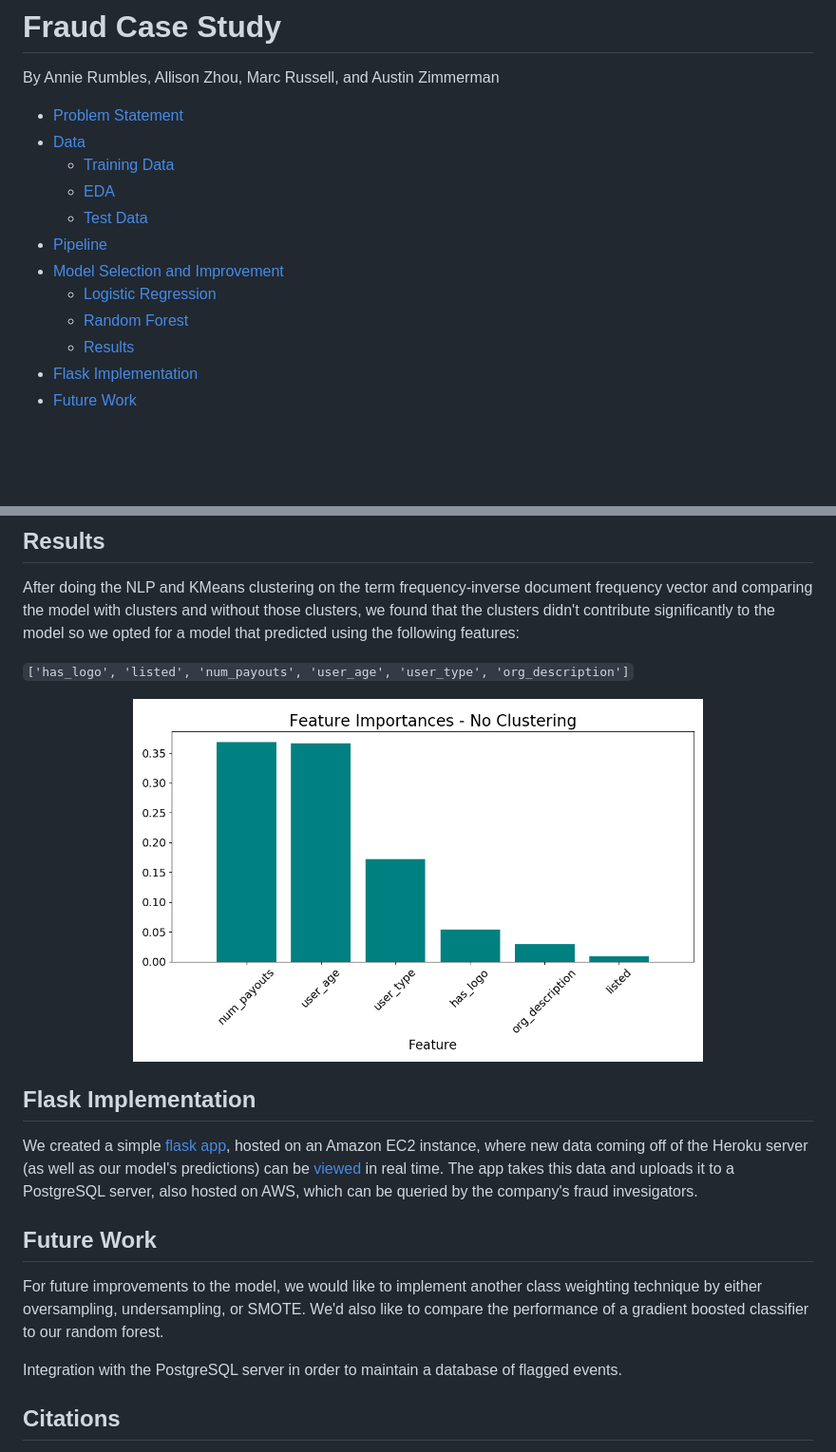
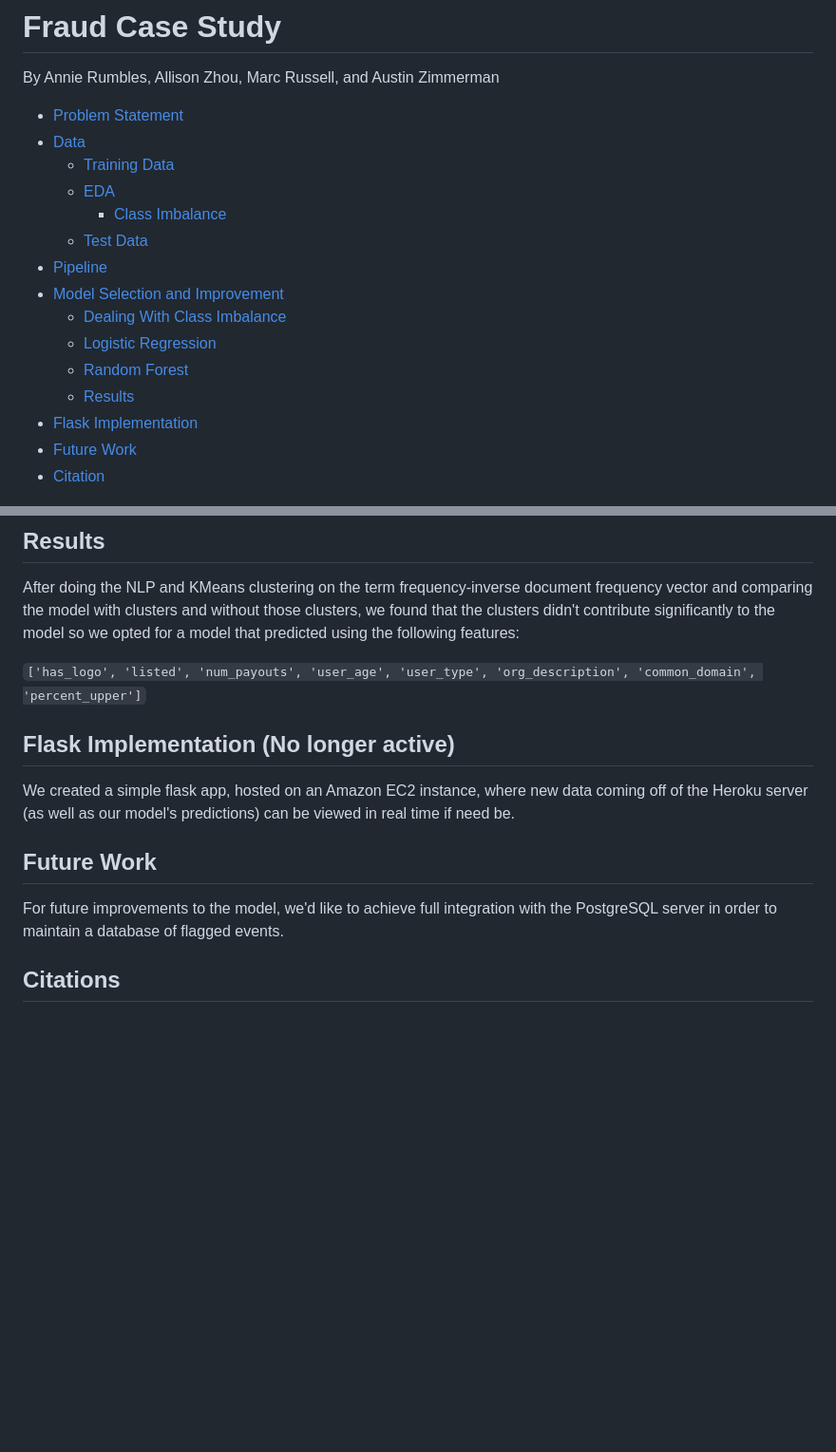
Before and after one commit to MarcRussell2/Fraud-Detection, a Markdown page: readme.md, 2 parts joined by grey strips. Shown: that part at 95% size. Drawn GitHub-style; blank space fills up the shorter version.

```diff
--- a/readme.md
+++ b/readme.md
@@ -2,19 +2,21 @@
 
 By Annie Rumbles, Allison Zhou, Marc Russell, and Austin Zimmerman
 
-- [Problem Statement](##Problem-Statement)
-- [Data](##Data)
-    - [Training Data](##Training-Data)
-    - [EDA](##EDA)
-    - [Test Data](##Test-Data)
-- [Pipeline](##Pipeline)
-- [Model Selection and Improvement](#Model-Selection-and-Improvement)
-    - [Logistic Regression](##Logistic-Regression)
-    - [Random Forest](##Random-Forest)
-    - [Results](##Results)
-- [Flask Implementation](##Flask-Implementation)
-- [Future Work](#Future-work)
-
+- [Problem Statement](#problem-statement)
+- [Data](#data)
+    - [Training Data](#training-data)
+    - [EDA](#eda)
+       - [Class Imbalance](#class-imbalance)
+    - [Test Data](#test-data)
+- [Pipeline](#pipeline)
+- [Model Selection and Improvement](#model-selection-and-improvement)
+    - [Dealing With Class Imbalance](#dealing-with-class-imbalance)
+    - [Logistic Regression](#logistic-regression)
+    - [Random Forest](#random-forest)
+    - [Results](#results)
+- [Flask Implementation](#flask-implementation-no-longer-active)
+- [Future Work](#future-work)
+- [Citation](#citation)
 
 
 <p align="center">
@@ -182,21 +146,16 @@ Trying to get a sense of what factors weigh heavily on fraud:
 
 After doing the NLP and KMeans clustering on the term frequency-inverse document frequency vector and comparing the model with clusters and without those clusters, we found that the clusters didn't contribute significantly to the model so we opted for a model that predicted using the following features:
 
-`['has_logo', 'listed', 'num_payouts', 'user_age', 'user_type', 'org_description']`
-
-<p align="center">
-       <img src="images/feat_importances_noclusters.png" width="600"  />
+`['has_logo', 'listed', 'num_payouts', 'user_age', 'user_type', 'org_description', 'common_domain', 'percent_upper']`
 
 
-## Flask Implementation
+## Flask Implementation (No longer active)
 
-We created a simple [flask app](http://3.16.163.155:8808/), hosted on an Amazon EC2 instance, where new data coming off of the Heroku server (as well as our model's predictions) can be [viewed](http://3.16.163.155:8808/) in real time.  The app takes this data and uploads it to a PostgreSQL server, also hosted on AWS, which can be queried by the company's fraud invesigators.
+We created a simple flask app, hosted on an Amazon EC2 instance, where new data coming off of the Heroku server (as well as our model's predictions) can be viewed in real time if need be.
 
 ## Future Work
 
-For future improvements to the model, we would like to implement another class weighting technique by either oversampling, undersampling, or SMOTE. We'd also like to compare the performance of a gradient boosted classifier to our random forest.
-
-Integration with the PostgreSQL server in order to maintain a database of flagged events.
+For future improvements to the model, we'd like to achieve full integration with the PostgreSQL server in order to maintain a database of flagged events.
 
 
 ## Citations
```
Also changed, not shown: other parts of readme.md (+28 -66 lines), other-info/instructions.md (added, +34 -0 lines), other-info/model_notes.md (added, +55 -0 lines), other-info/pair.md (added, +207 -0 lines), images/feature_importance_oversample.png (added), 10 other files.
